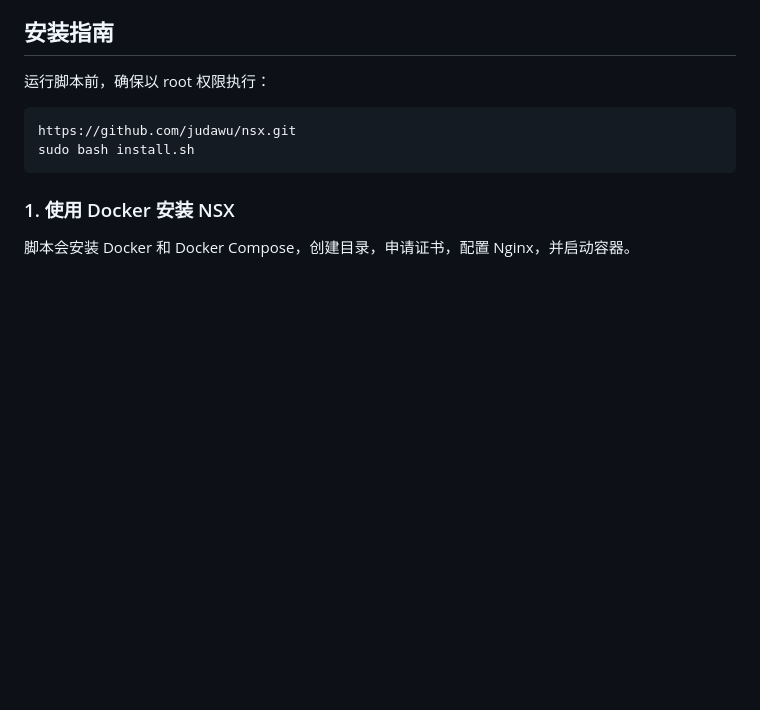
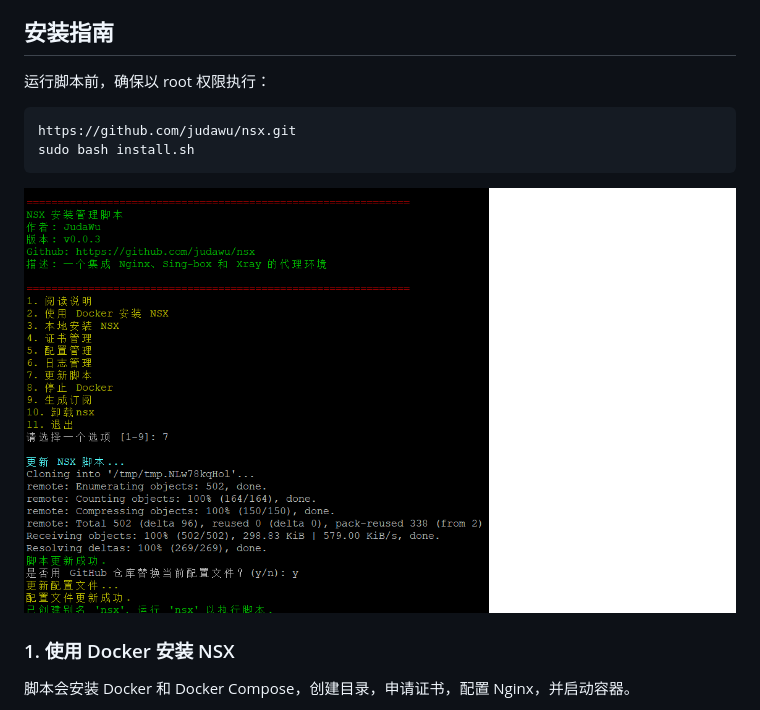
Before and after one commit to judawu/nsx, a Markdown page: README.md, the part around the change. Drawn GitHub-style; blank space fills up the shorter version.

````diff
--- a/README.md
+++ b/README.md
@@ -30,7 +30,7 @@ NSX 安装管理脚本是一个用于部署和管理集成 Nginx、Sing-box 和
 https://github.com/judawu/nsx.git
 sudo bash install.sh
 ```
-
+![安装](png/nsx_install.png)
 ### 1. 使用 Docker 安装 NSX
 脚本会安装 Docker 和 Docker Compose，创建目录，申请证书，配置 Nginx，并启动容器。
 
````
